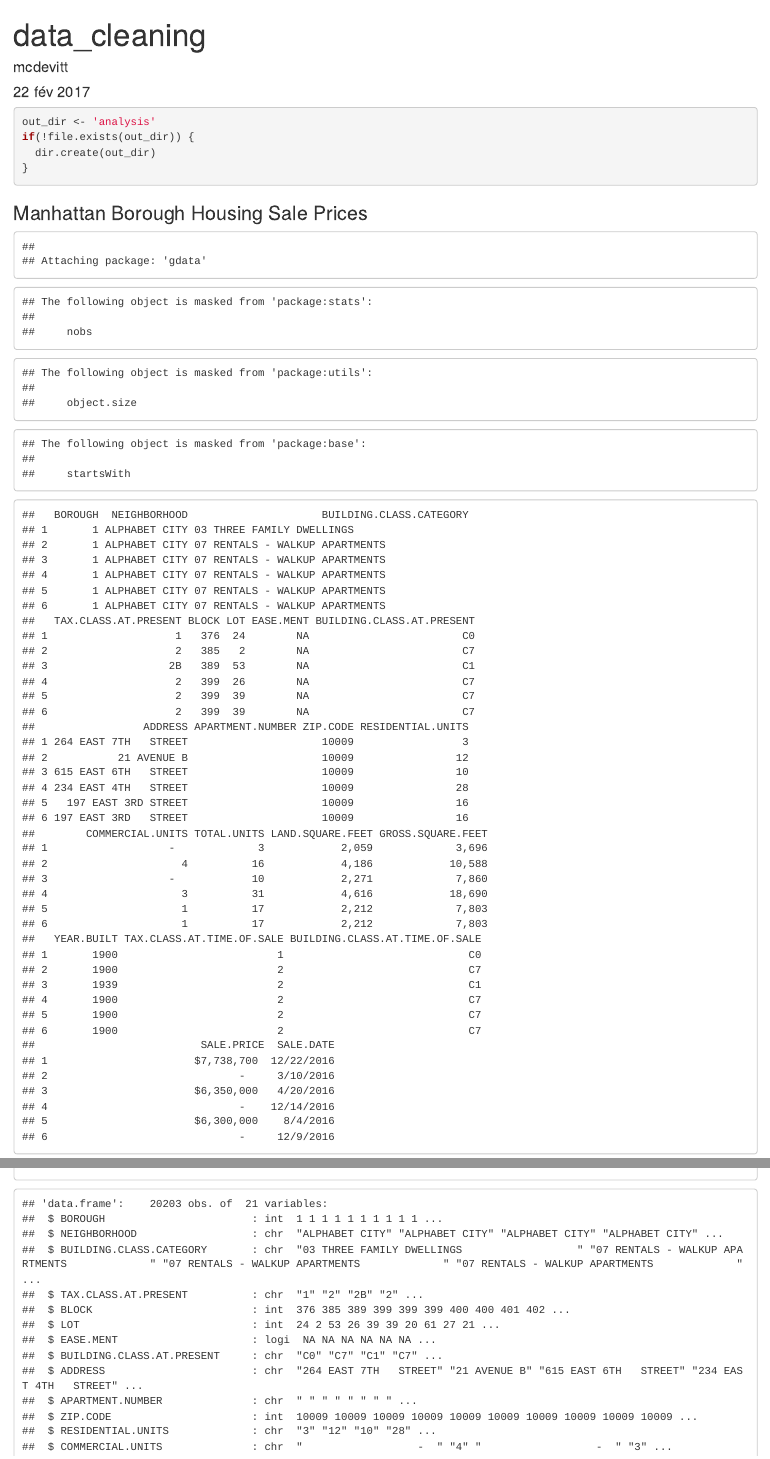
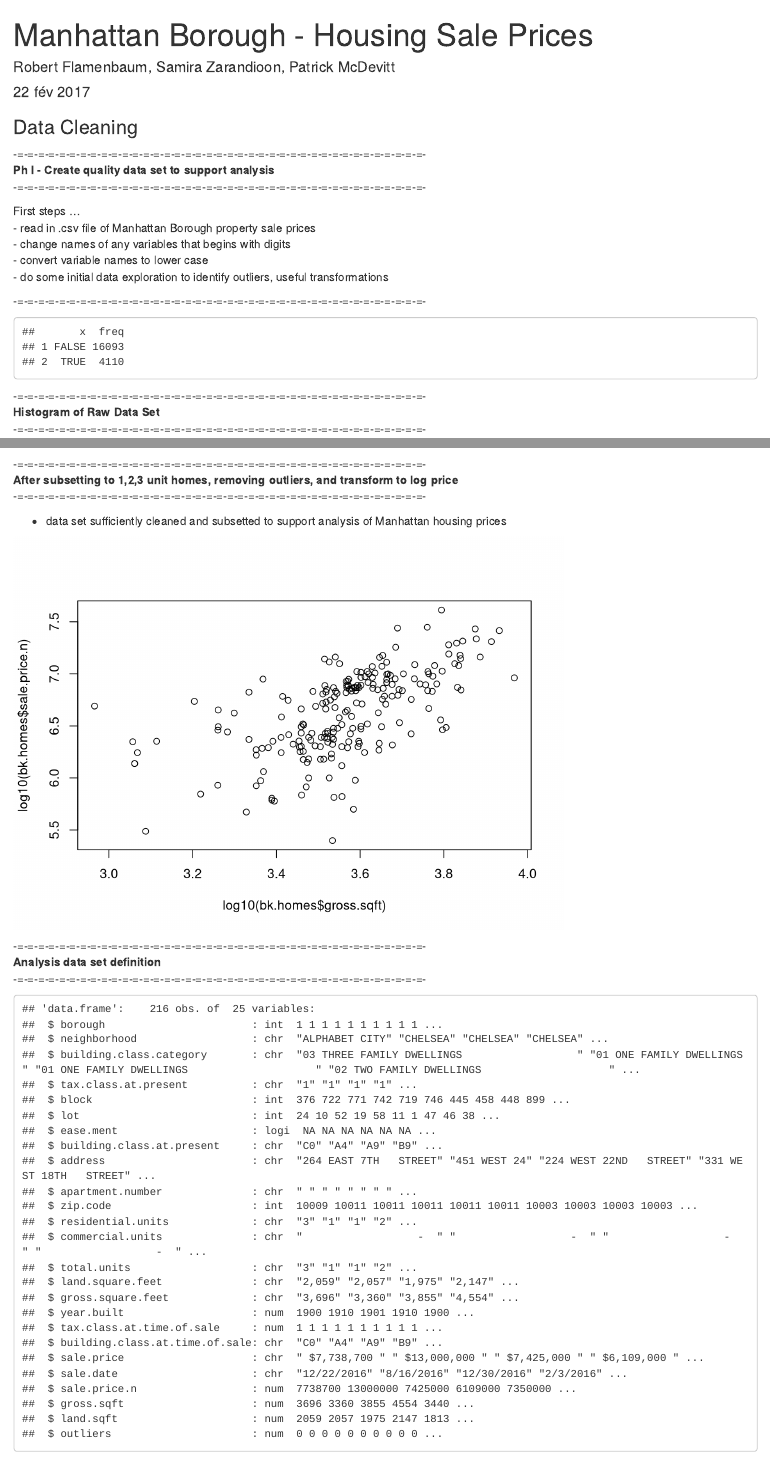
Before and after one commit to bici-sancta/lsa_28feb, an R Markdown document (data/data_cleaning.Rmd): the page in a window 1100 px wide, from its top, and a second part further down, joined at a grey line. Rendered offline with R 4.5, knitr and Pandoc, with nearby package versions.

Commit message:
updated data sets - include plot in .html file

````diff
--- a/data/data_cleaning.Rmd
+++ b/data/data_cleaning.Rmd
@@ -1,6 +1,6 @@
 ---
-title: "data_cleaning"
-author: "mcdevitt"
+title: "Manhattan Borough - Housing Sale Prices"
+author: "Robert Flamenbaum, Samira Zarandioon, Patrick McDevitt"
 date: "22 fév 2017"
 #knit : (function(inputFile,encoding){
 #			rmarkdown::render(inputFile,
@@ -12,21 +12,14 @@ output:
     fig_caption: yes
 ---
 
-```{r outputfiles}
-out_dir <- 'analysis'
-if(!file.exists(out_dir)) {
-  dir.create(out_dir)
-}
-```
-
 ```{r setup, include=FALSE}
-knitr::opts_chunk$set(echo = TRUE)
+knitr::opts_chunk$set(echo = FALSE)
 
 ```
 
-### Manhattan Borough Housing Sale Prices
+### Data Cleaning
 
-```{r nyc housing, echo=FALSE}
+```{r nyc housing, echo=FALSE, message = FALSE}
 
 # Author: Benjamin Reddy
 # Taken from pages 49-50 of O'Neil and Schutt
@@ -61,6 +53,23 @@ paper_dir <- "./paper"
 setwd(home_dir)
 setwd(data_dir)
 
+```
+
+-=-=-=-=-=-=-=-=-=-=-=-=-=-=-=-=-=-=-=-=-=-=-=-=-=-=-=-=-=-=-=-=-=-=-=-=-=-=-=-
+__Ph I - Create quality data set to support analysis__
+-=-=-=-=-=-=-=-=-=-=-=-=-=-=-=-=-=-=-=-=-=-=-=-=-=-=-=-=-=-=-=-=-=-=-=-=-=-=-=-
+
+First steps ...
+- read in .csv file of Manhattan Borough property sale prices
+- change names of any variables that begins with digits
+- convert variable names to lower case
+- do some initial data exploration to identify outliers, useful transformations
+
+
+-=-=-=-=-=-=-=-=-=-=-=-=-=-=-=-=-=-=-=-=-=-=-=-=-=-=-=-=-=-=-=-=-=-=-=-=-=-=-=-
+
+
+```{r echo=FALSE, message = FALSE}
 # ...	-=-=-=-=-=-=-=-=-=-=-=-=-=-=-=-=-=-=-=-=-=-=-=-=-=-=-=-=-=-=-=-=-=-=-=-=-
 # ...	read in .csv file of manhattan sale prices
 # ...	-=-=-=-=-=-=-=-=-=-=-=-=-=-=-=-=-=-=-=-=-=-=-=-=-=-=-=-=-=-=-=-=-=-=-=-=-
@@ -75,9 +84,9 @@ bk <- read.csv(paste0(sales_data_filename),
 # ...	evalaute data and clean
 # ...	-=-=-=-=-=-=-=-=-=-=-=-=-=-=-=-=-=-=-=-=-=-=-=-=-=-=-=-=-=-=-=-=-=-=-=-=-
 
-head(bk)
-summary(bk)
-str(bk)
+#head(bk)
+#summary(bk)
+#str(bk)
 
 ## clean/format the data with regular expressions
 ## More on these later. For now, know that the
@@ -104,36 +113,45 @@ bk$year.built <- as.numeric(as.character(bk$year.built))
 ## do a bit of exploration to make sure there's not anything
 ## weird going on with sale prices
 
+```
+
+
+
+-=-=-=-=-=-=-=-=-=-=-=-=-=-=-=-=-=-=-=-=-=-=-=-=-=-=-=-=-=-=-=-=-=-=-=-=-=-=-=-
+__Histogram of Raw Data Set__
+-=-=-=-=-=-=-=-=-=-=-=-=-=-=-=-=-=-=-=-=-=-=-=-=-=-=-=-=-=-=-=-=-=-=-=-=-=-=-=-
+
+
+```{r echo=FALSE, message = FALSE}
+
 attach(bk)
-iplt = 1;
-png(filename = paste0("plot_", iplt, ".png"))
 hist(sale.price.n)
-dev.off()
 detach(bk)
 
 ## keep only the actual sales
 
 bk.sale <- bk[bk$sale.price.n != 0,]
 
-iplt <- iplt + 1
-png(filename = paste0("plot_", iplt, ".png"))
+
+```
+
+-=-=-=-=-=-=-=-=-=-=-=-=-=-=-=-=-=-=-=-=-=-=-=-=-=-=-=-=-=-=-=-=-=-=-=-=-=-=-=-
+__Scatter Plots of Sq-Ft vs. Sale Price__
+-=-=-=-=-=-=-=-=-=-=-=-=-=-=-=-=-=-=-=-=-=-=-=-=-=-=-=-=-=-=-=-=-=-=-=-=-=-=-=-
+
+
+```{r echo=FALSE, message = FALSE}
+
 plot(bk.sale$gross.sqft, bk.sale$sale.price.n)
-dev.off()
 
-iplt <- iplt + 1
-png(filename = paste0("plot_", iplt, ".png"))
 plot(log10(bk.sale$gross.sqft), log10(bk.sale$sale.price.n))
-dev.off()
 
 ## for now, let's look at 1-, 2-, and 3-family homes
 
 bk.homes <- bk.sale[which(grepl("FAMILY", bk.sale$building.class.category)),]
 dim(bk.homes)
 
-iplt <- iplt + 1
-png(filename = paste0("plot_", iplt, ".png"))
 plot(log10(bk.homes$gross.sqft), log10(bk.homes$sale.price.n))
-dev.off()
 
 summary(bk.homes[which(bk.homes$sale.price.n < 100000),])
 
@@ -141,10 +159,40 @@ summary(bk.homes[which(bk.homes$sale.price.n < 100000),])
 bk.homes$outliers <- (log10(bk.homes$sale.price.n) <= 5) + 0
 bk.homes <- bk.homes[which(bk.homes$outliers == 0),]
 
-png(filename = paste0("price_per_sq_ft.png"))
+```
+
+
+-=-=-=-=-=-=-=-=-=-=-=-=-=-=-=-=-=-=-=-=-=-=-=-=-=-=-=-=-=-=-=-=-=-=-=-=-=-=-=-
+__After subsetting to 1,2,3 unit homes, removing outliers, and transform to log price__
+-=-=-=-=-=-=-=-=-=-=-=-=-=-=-=-=-=-=-=-=-=-=-=-=-=-=-=-=-=-=-=-=-=-=-=-=-=-=-=-
+
+- data set sufficiently cleaned and subsetted to support analysis of Manhattan housing prices
+
+
+```{r echo=FALSE, message = FALSE}
+
 plot(log10(bk.homes$gross.sqft),log10(bk.homes$sale.price.n))
-dev.off()
+```
 
+-=-=-=-=-=-=-=-=-=-=-=-=-=-=-=-=-=-=-=-=-=-=-=-=-=-=-=-=-=-=-=-=-=-=-=-=-=-=-=-
+__Analysis data set definition__
+-=-=-=-=-=-=-=-=-=-=-=-=-=-=-=-=-=-=-=-=-=-=-=-=-=-=-=-=-=-=-=-=-=-=-=-=-=-=-=-
+
+```{r echo=FALSE, message = FALSE}
+str(bk.homes)
+
+
+# ... -=-=-=-=-=-=-=-=-=-=-=-=-=-=-=-=-=-=-=-=-=-=-=-=-=-=-=-=-=-=-=-=-=-=-=-=-
+# ...		END_OF_FILE
+# ... -=-=-=-=-=-=-=-=-=-=-=-=-=-=-=-=-=-=-=-=-=-=-=-=-=-=-=-=-=-=-=-=-=-=-=-=-
+```
+
+
+
+
+
+
+```{r echo=FALSE, message = FALSE}
 
 #output_html <- "cleaning.html"
 #knit_interim <- "cleaning.md"
````
Also changed, not shown: analysis/plot_2.png (added), analysis/plot_3.png (added), analysis/plot_4.png (added), analysis/plot_5.png, analysis/plot_6.png, data/data_cleaning.html (added), data/plot_1.png (deleted), data/plot_2.png (deleted), data/plot_3.png (deleted), data/plot_4.png (deleted), data/price_per_sq_ft.png (deleted), data/data_cleaning.Rmd (2 more changed lines).
